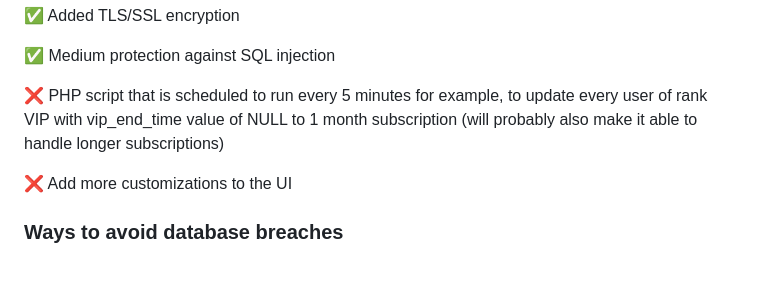
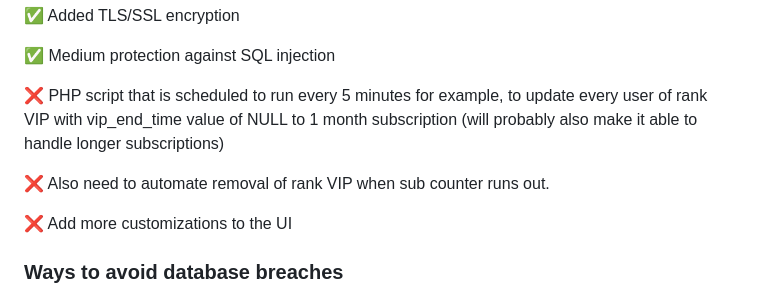
Before and after one commit to REVRBE/imgui-cheat-loader, a Markdown page: README.md, the part around the change. Rendered like a GitHub page; blank space fills up the shorter version.

```diff
--- a/README.md
+++ b/README.md
@@ -61,6 +61,8 @@ CREATE TABLE xf_login_attempts (
 
   ❌ PHP script that is scheduled to run every 5 minutes for example, to update every user of rank VIP with vip_end_time value of NULL to 1 month subscription (will probably also make it able to handle longer subscriptions)
 
+  ❌ Also need to automate removal of rank VIP when sub counter runs out.
+
   ❌ Add more customizations to the UI
 
 <h3>Ways to avoid database breaches</h3>
```
